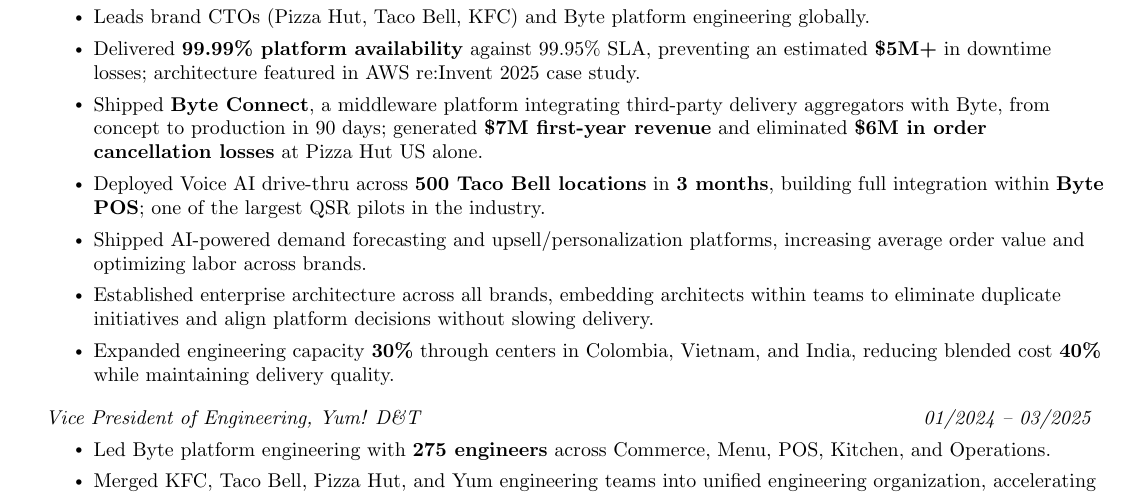
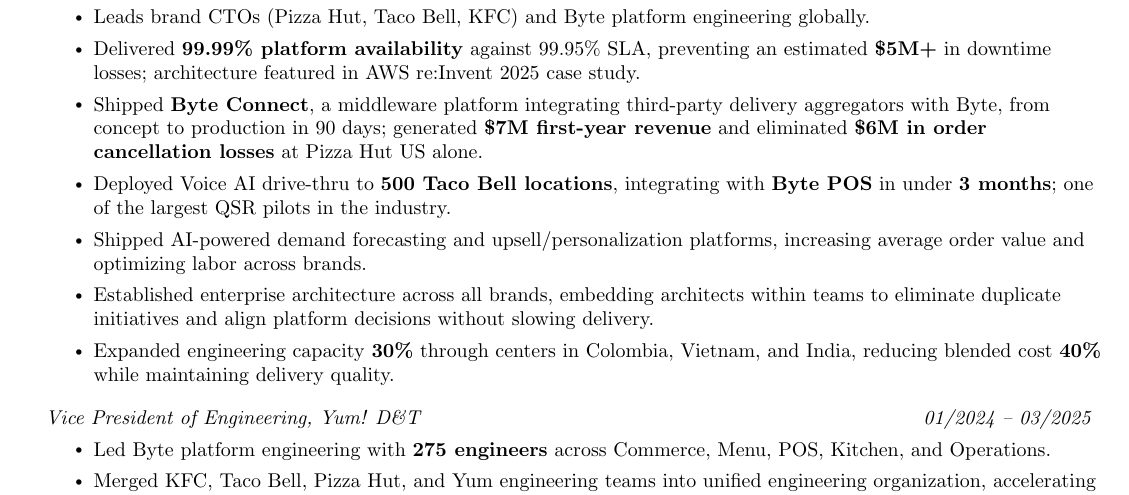
Before and after one commit to mmcdole/mmcdole.github.io, a LaTeX CV (resume.tex): part of page 1 of 2, cut so that both start at the same text. Compiled offline with pdfLaTeX.

Commit message:
Clarify Voice AI bullet timing
- 3 months refers to Byte POS integration, not deployment timeline

Co-Authored-By: Claude Opus 4.5 <noreply@anthropic.com>

```diff
--- a/resume.tex
+++ b/resume.tex
@@ -143,7 +143,7 @@
         \resumeItem{Leads brand CTOs (Pizza Hut, Taco Bell, KFC) and Byte platform engineering globally.}
         \resumeItem{Delivered \textbf{99.99\% platform availability} against 99.95\% SLA, preventing an estimated \textbf{\$5M+} in downtime losses; architecture featured in AWS re:Invent 2025 case study.}
         \resumeItem{Shipped \textbf{Byte Connect}, a middleware platform integrating third-party delivery aggregators with Byte, from concept to production in 90 days; generated \textbf{\$7M first-year revenue} and eliminated \textbf{\$6M in order cancellation losses} at Pizza Hut US alone.}
-        \resumeItem{Deployed Voice AI drive-thru across \textbf{500 Taco Bell locations} in \textbf{3 months}, building full integration within \textbf{Byte POS}; one of the largest QSR pilots in the industry.}
+        \resumeItem{Deployed Voice AI drive-thru to \textbf{500 Taco Bell locations}, integrating with \textbf{Byte POS} in under \textbf{3 months}; one of the largest QSR pilots in the industry.}
         \resumeItem{Shipped AI-powered demand forecasting and upsell/personalization platforms, increasing average order value and optimizing labor across brands.}
         \resumeItem{Established enterprise architecture across all brands, embedding architects within teams to eliminate duplicate initiatives and align platform decisions without slowing delivery.}
         \resumeItem{Expanded engineering capacity \textbf{30\%} through centers in Colombia, Vietnam, and India, reducing blended cost \textbf{40\%} while maintaining delivery quality.}
```
Also changed, not shown: resume.pdf.
